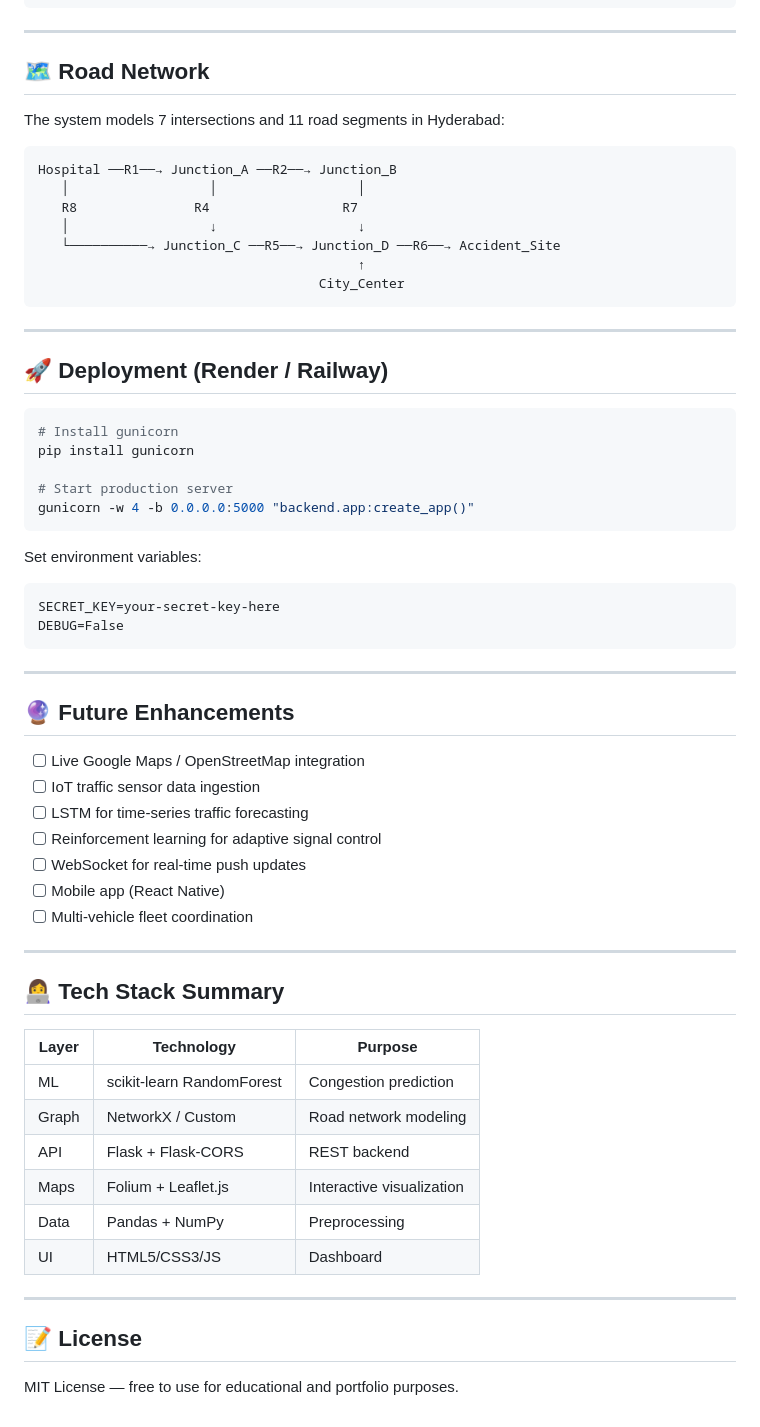
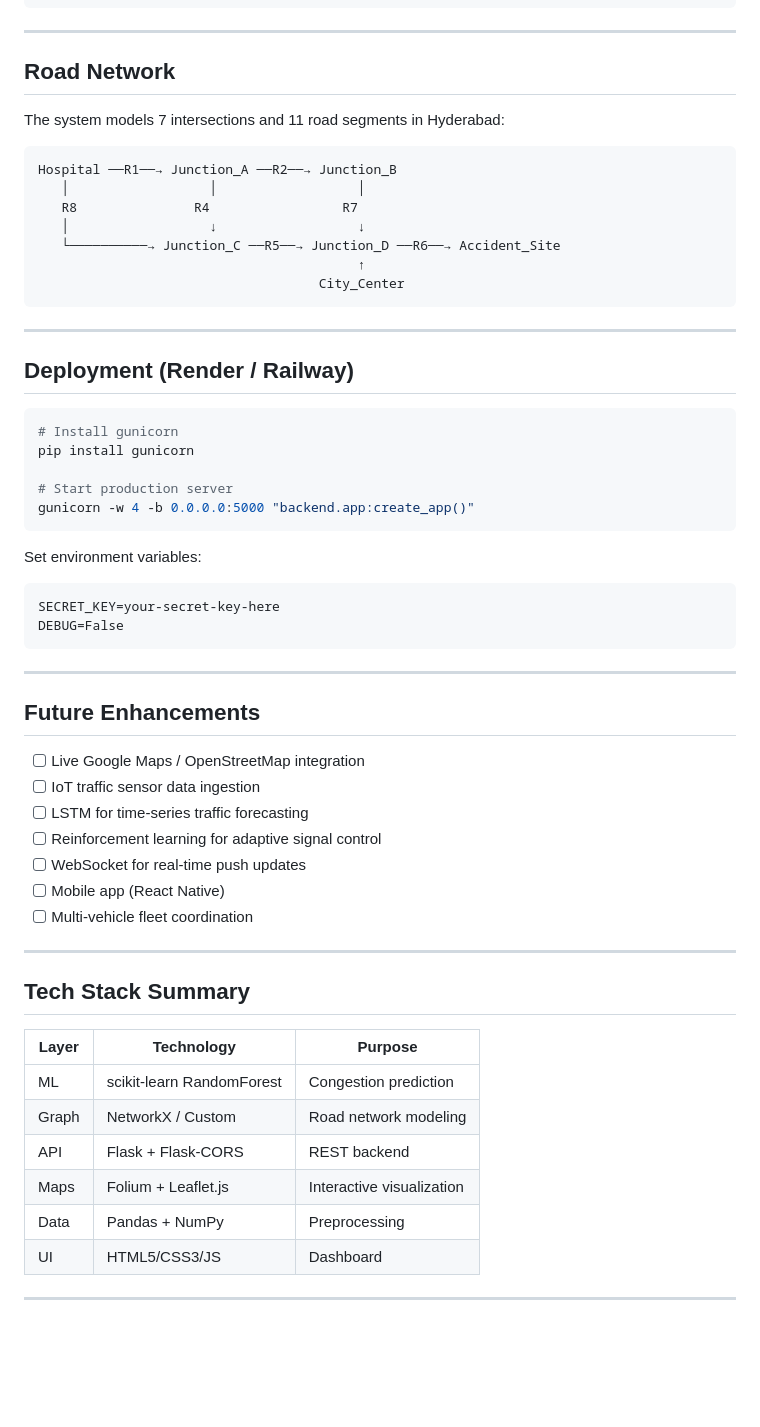
Before and after one commit to Mounika8988/Traffic-Routing-System, a Markdown page: README.md, the part around one of its changes. Drawn GitHub-style; blank space fills up the shorter version.

Commit message:
readme uploaded

````diff
--- a/README.md
+++ b/README.md
@@ -203,7 +203,7 @@ Top Features:
 
 ---
 
-## 🗺️ Road Network
+## Road Network
 
 The system models 7 intersections and 11 road segments in Hyderabad:
 
@@ -219,7 +219,7 @@ Hospital ──R1──→ Junction_A ──R2──→ Junction_B
 
 ---
 
-## 🚀 Deployment (Render / Railway)
+## Deployment (Render / Railway)
 
 ```bash
 # Install gunicorn
@@ -237,7 +237,7 @@ DEBUG=False
 
 ---
 
-## 🔮 Future Enhancements
+## Future Enhancements
 
 - [ ] Live Google Maps / OpenStreetMap integration
 - [ ] IoT traffic sensor data ingestion
@@ -249,7 +249,7 @@ DEBUG=False
 
 ---
 
-## 👩‍💻 Tech Stack Summary
+## Tech Stack Summary
 
 | Layer | Technology | Purpose |
 |-------|-----------|---------|
@@ -261,7 +261,3 @@ DEBUG=False
 | UI    | HTML5/CSS3/JS | Dashboard |
 
 ---
-
-## 📝 License
-
-MIT License — free to use for educational and portfolio purposes.
````
Also changed, not shown: other parts of README.md (+8 -8 lines).
